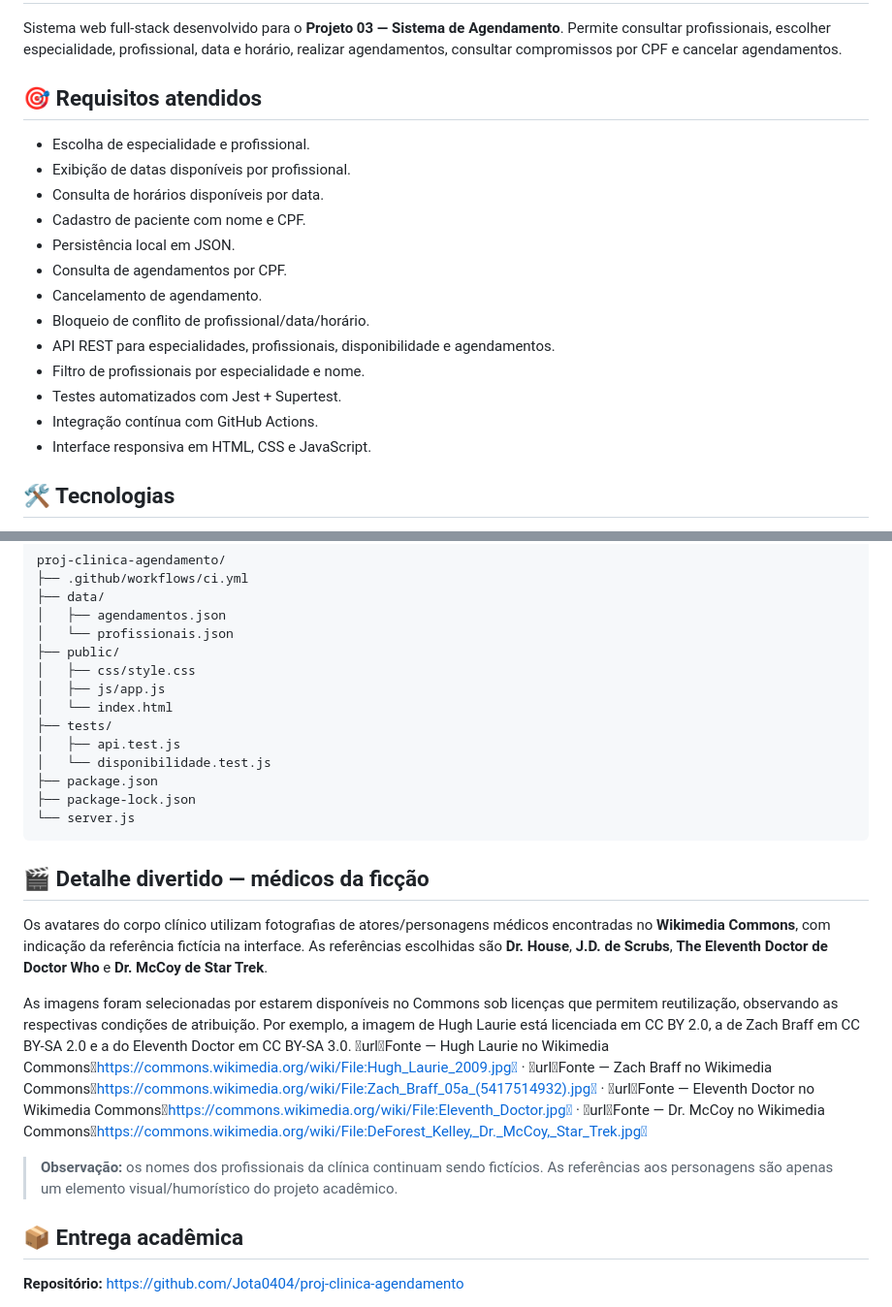
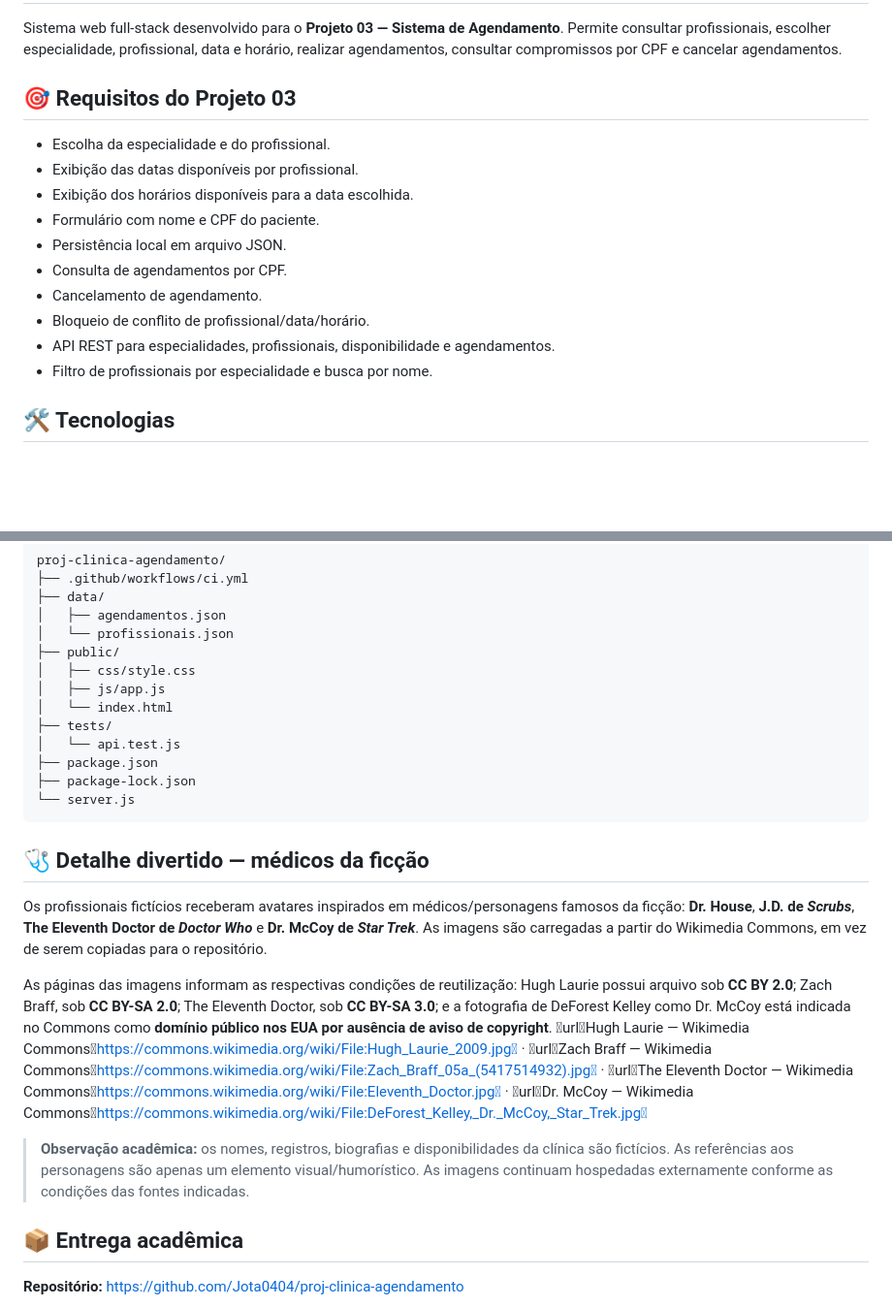
Before and after one commit to Jota0404/proj-clinica-agendamento, a Markdown page: README.md, 2 parts joined by grey strips. Shown at 97% size. Drawn GitHub-style; blank space fills up the shorter version.

Commit message:
docs: revisar README e referências das imagens

````diff
--- a/README.md
+++ b/README.md
@@ -2,21 +2,18 @@
 
 Sistema web full-stack desenvolvido para o **Projeto 03 — Sistema de Agendamento**. Permite consultar profissionais, escolher especialidade, profissional, data e horário, realizar agendamentos, consultar compromissos por CPF e cancelar agendamentos.
 
-## 🎯 Requisitos atendidos
+## 🎯 Requisitos do Projeto 03
 
-- Escolha de especialidade e profissional.
-- Exibição de datas disponíveis por profissional.
-- Consulta de horários disponíveis por data.
-- Cadastro de paciente com nome e CPF.
-- Persistência local em JSON.
+- Escolha da especialidade e do profissional.
+- Exibição das datas disponíveis por profissional.
+- Exibição dos horários disponíveis para a data escolhida.
+- Formulário com nome e CPF do paciente.
+- Persistência local em arquivo JSON.
 - Consulta de agendamentos por CPF.
 - Cancelamento de agendamento.
 - Bloqueio de conflito de profissional/data/horário.
 - API REST para especialidades, profissionais, disponibilidade e agendamentos.
-- Filtro de profissionais por especialidade e nome.
-- Testes automatizados com Jest + Supertest.
-- Integração contínua com GitHub Actions.
-- Interface responsiva em HTML, CSS e JavaScript.
+- Filtro de profissionais por especialidade e busca por nome.
 
 ## 🛠️ Tecnologias
 
@@ -76,20 +69,19 @@ proj-clinica-agendamento/
 │   ├── js/app.js
 │   └── index.html
 ├── tests/
-│   ├── api.test.js
-│   └── disponibilidade.test.js
+│   └── api.test.js
 ├── package.json
 ├── package-lock.json
 └── server.js
 ```
 
-## 🎬 Detalhe divertido — médicos da ficção
+## 🩺 Detalhe divertido — médicos da ficção
 
-Os avatares do corpo clínico utilizam fotografias de atores/personagens médicos encontradas no **Wikimedia Commons**, com indicação da referência fictícia na interface. As referências escolhidas são **Dr. House**, **J.D. de Scrubs**, **The Eleventh Doctor de Doctor Who** e **Dr. McCoy de Star Trek**.
+Os profissionais fictícios receberam avatares inspirados em médicos/personagens famosos da ficção: **Dr. House**, **J.D. de *Scrubs***, **The Eleventh Doctor de *Doctor Who*** e **Dr. McCoy de *Star Trek***. As imagens são carregadas a partir do Wikimedia Commons, em vez de serem copiadas para o repositório.
 
-As imagens foram selecionadas por estarem disponíveis no Commons sob licenças que permitem reutilização, observando as respectivas condições de atribuição. Por exemplo, a imagem de Hugh Laurie está licenciada em CC BY 2.0, a de Zach Braff em CC BY-SA 2.0 e a do Eleventh Doctor em CC BY-SA 3.0. urlFonte — Hugh Laurie no Wikimedia Commonshttps://commons.wikimedia.org/wiki/File:Hugh_Laurie_2009.jpg · urlFonte — Zach Braff no Wikimedia Commonshttps://commons.wikimedia.org/wiki/File:Zach_Braff_05a_(5417514932).jpg · urlFonte — Eleventh Doctor no Wikimedia Commonshttps://commons.wikimedia.org/wiki/File:Eleventh_Doctor.jpg · urlFonte — Dr. McCoy no Wikimedia Commonshttps://commons.wikimedia.org/wiki/File:DeForest_Kelley,_Dr._McCoy,_Star_Trek.jpg
+As páginas das imagens informam as respectivas condições de reutilização: Hugh Laurie possui arquivo sob **CC BY 2.0**; Zach Braff, sob **CC BY-SA 2.0**; The Eleventh Doctor, sob **CC BY-SA 3.0**; e a fotografia de DeForest Kelley como Dr. McCoy está indicada no Commons como **domínio público nos EUA por ausência de aviso de copyright**. urlHugh Laurie — Wikimedia Commonshttps://commons.wikimedia.org/wiki/File:Hugh_Laurie_2009.jpg · urlZach Braff — Wikimedia Commonshttps://commons.wikimedia.org/wiki/File:Zach_Braff_05a_(5417514932).jpg · urlThe Eleventh Doctor — Wikimedia Commonshttps://commons.wikimedia.org/wiki/File:Eleventh_Doctor.jpg · urlDr. McCoy — Wikimedia Commonshttps://commons.wikimedia.org/wiki/File:DeForest_Kelley,_Dr._McCoy,_Star_Trek.jpg
 
-> **Observação:** os nomes dos profissionais da clínica continuam sendo fictícios. As referências aos personagens são apenas um elemento visual/humorístico do projeto acadêmico.
+> **Observação acadêmica:** os nomes, registros, biografias e disponibilidades da clínica são fictícios. As referências aos personagens são apenas um elemento visual/humorístico. As imagens continuam hospedadas externamente conforme as condições das fontes indicadas.
 
 ## 📦 Entrega acadêmica
 
````
Also changed, not shown: other parts of README.md (+4 -8 lines).
